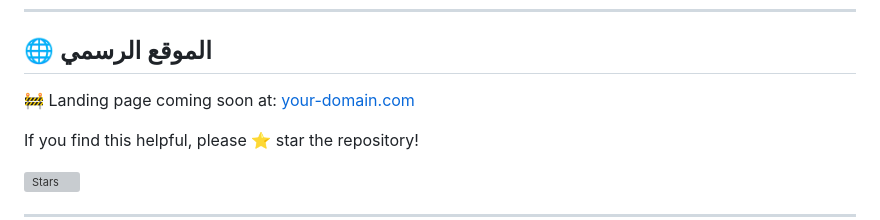
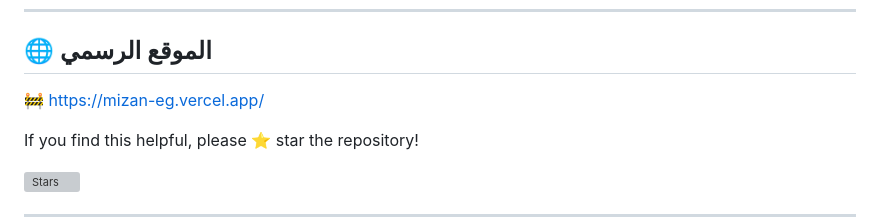
Before and after one commit to m7amedenho/mizan, a Markdown page: README.md, the part around the change. Rendered like a GitHub page; grey boxes are pictures that could not be loaded.

Commit message:
fix: update landing page URL in README

```diff
--- a/README.md
+++ b/README.md
@@ -212,7 +212,7 @@ Full Stack & Mobile Developer
 
 ## 🌐 الموقع الرسمي
 
-🚧 Landing page coming soon at: [your-domain.com](#)
+🚧 https://mizan-eg.vercel.app/
 
 If you find this helpful, please ⭐ star the repository!
 
```
